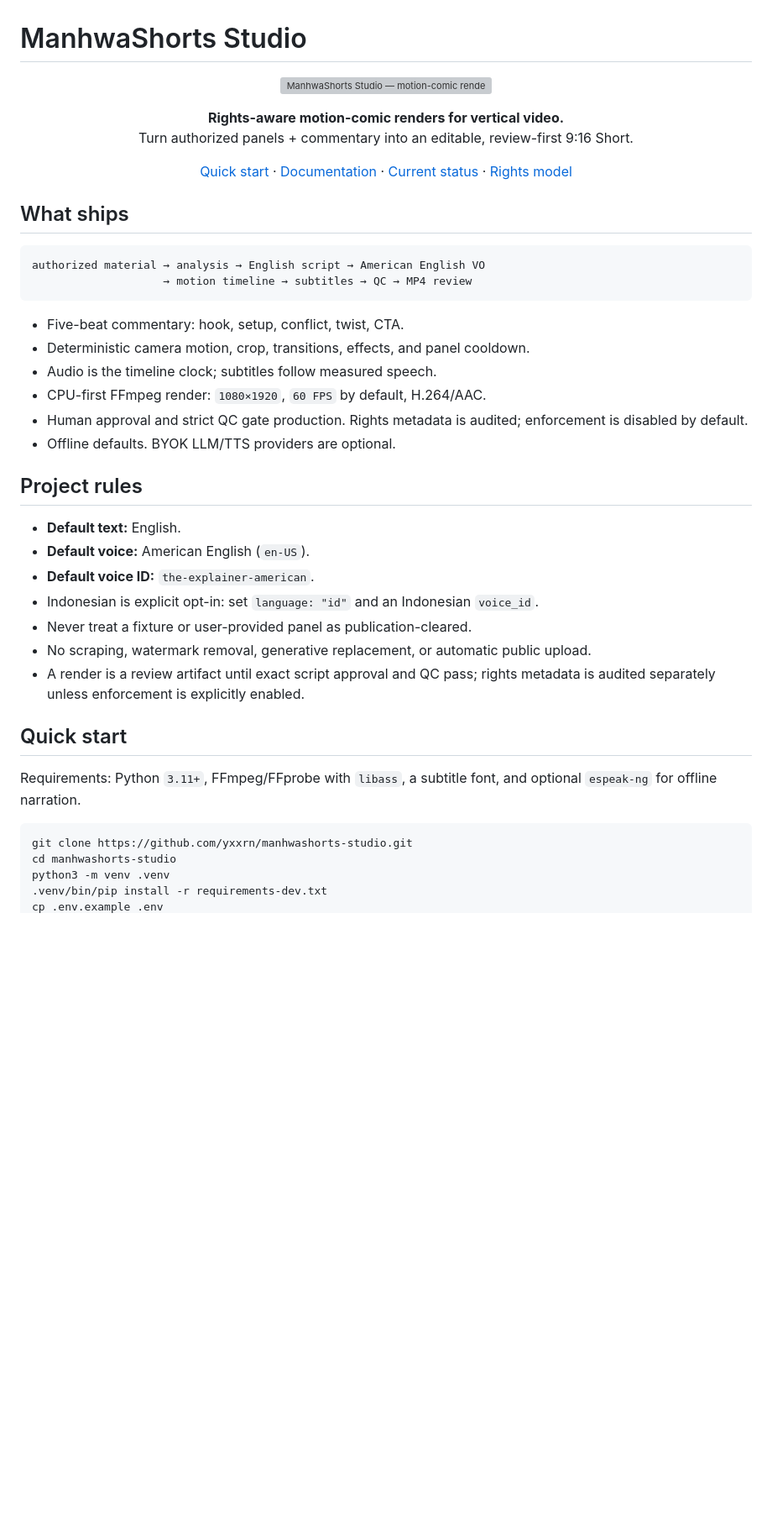
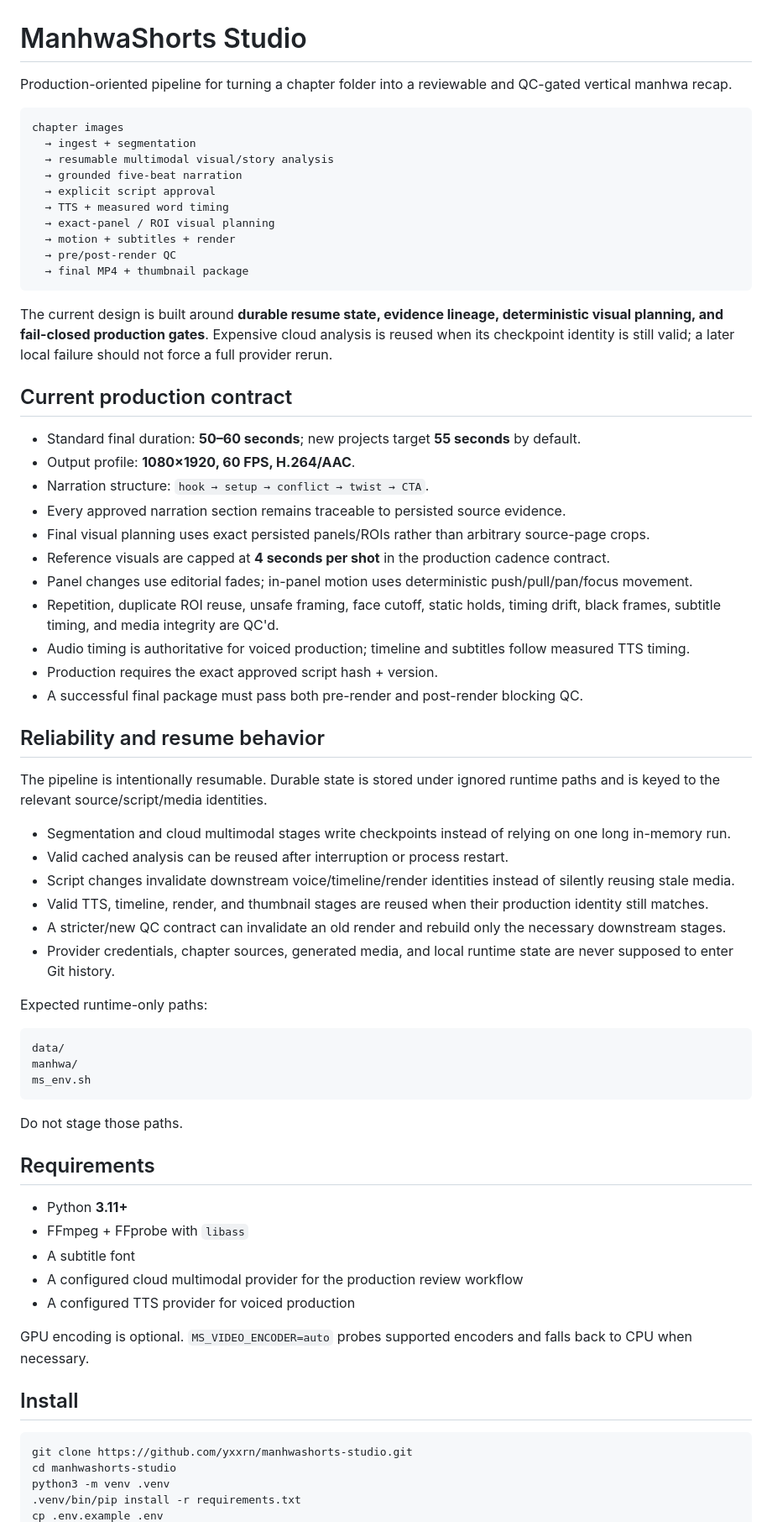
Before and after one commit to yxxrn/manhwashorts-studio, a Markdown page: README.md, the part around one of its changes. Shown at 84% size. GitHub-like rendering; blank space fills up the shorter version; grey boxes are pictures that could not be loaded.

Commit message:
Refresh README for current production pipeline

````diff
--- a/README.md
+++ b/README.md
@@ -1,53 +1,72 @@
 # ManhwaShorts Studio
 
-<p align="center">
-  <img src="docs/assets/manhwashorts-cover.svg" alt="ManhwaShorts Studio — motion-comic render pipeline" width="900">
-</p>
-
-<p align="center">
-  <strong>Rights-aware motion-comic renders for vertical video.</strong><br>
-  Turn authorized panels + commentary into an editable, review-first 9:16 Short.
-</p>
-
-<p align="center">
-  <a href="#quick-start">Quick start</a> ·
-  <a href="docs/INDEX.md">Documentation</a> ·
-  <a href="docs/STATUS.md">Current status</a> ·
-  <a href="docs/COPYRIGHT.md">Rights model</a>
-</p>
-
-## What ships
+Production-oriented pipeline for turning a chapter folder into a reviewable and QC-gated vertical manhwa recap.
 
 ```text
-authorized material → analysis → English script → American English VO
-                    → motion timeline → subtitles → QC → MP4 review
+chapter images
+  → ingest + segmentation
+  → resumable multimodal visual/story analysis
+  → grounded five-beat narration
+  → explicit script approval
+  → TTS + measured word timing
+  → exact-panel / ROI visual planning
+  → motion + subtitles + render
+  → pre/post-render QC
+  → final MP4 + thumbnail package
 ```
 
-- Five-beat commentary: hook, setup, conflict, twist, CTA.
-- Deterministic camera motion, crop, transitions, effects, and panel cooldown.
-- Audio is the timeline clock; subtitles follow measured speech.
-- CPU-first FFmpeg render: `1080×1920`, `60 FPS` by default, H.264/AAC.
-- Human approval and strict QC gate production. Rights metadata is audited; enforcement is disabled by default.
-- Offline defaults. BYOK LLM/TTS providers are optional.
+The current design is built around **durable resume state, evidence lineage, deterministic visual planning, and fail-closed production gates**. Expensive cloud analysis is reused when its checkpoint identity is still valid; a later local failure should not force a full provider rerun.
 
-## Project rules
+## Current production contract
 
-- **Default text:** English.
-- **Default voice:** American English (`en-US`).
-- **Default voice ID:** `the-explainer-american`.
-- Indonesian is explicit opt-in: set `language: "id"` and an Indonesian `voice_id`.
-- Never treat a fixture or user-provided panel as publication-cleared.
-- No scraping, watermark removal, generative replacement, or automatic public upload.
-- A render is a review artifact until exact script approval and QC pass; rights metadata is audited separately unless enforcement is explicitly enabled.
+- Standard final duration: **50–60 seconds**; new projects target **55 seconds** by default.
+- Output profile: **1080×1920, 60 FPS, H.264/AAC**.
+- Narration structure: `hook → setup → conflict → twist → CTA`.
+- Every approved narration section remains traceable to persisted source evidence.
+- Final visual planning uses exact persisted panels/ROIs rather than arbitrary source-page crops.
+- Reference visuals are capped at **4 seconds per shot** in the production cadence contract.
+- Panel changes use editorial fades; in-panel motion uses deterministic push/pull/pan/focus movement.
+- Repetition, duplicate ROI reuse, unsafe framing, face cutoff, static holds, timing drift, black frames, subtitle timing, and media integrity are QC'd.
+- Audio timing is authoritative for voiced production; timeline and subtitles follow measured TTS timing.
+- Production requires the exact approved script hash + version.
+- A successful final package must pass both pre-render and post-render blocking QC.
 
-## Quick start
+## Reliability and resume behavior
 
-Requirements: Python `3.11+`, FFmpeg/FFprobe with `libass`, a subtitle font, and
-optional `espeak-ng` for offline narration.
+The pipeline is intentionally resumable. Durable state is stored under ignored runtime paths and is keyed to the relevant source/script/media identities.
+
+- Segmentation and cloud multimodal stages write checkpoints instead of relying on one long in-memory run.
+- Valid cached analysis can be reused after interruption or process restart.
+- Script changes invalidate downstream voice/timeline/render identities instead of silently reusing stale media.
+- Valid TTS, timeline, render, and thumbnail stages are reused when their production identity still matches.
+- A stricter/new QC contract can invalidate an old render and rebuild only the necessary downstream stages.
+- Provider credentials, chapter sources, generated media, and local runtime state are never supposed to enter Git history.
+
+Expected runtime-only paths:
+
+```text
+data/
+manhwa/
+ms_env.sh
+```
+
+Do not stage those paths.
+
+## Requirements
+
+- Python **3.11+**
+- FFmpeg + FFprobe with `libass`
+- A subtitle font
+- A configured cloud multimodal provider for the production review workflow
+- A configured TTS provider for voiced production
+
+GPU encoding is optional. `MS_VIDEO_ENCODER=auto` probes supported encoders and falls back to CPU when necessary.
+
+## Install
 
 ```bash
 git clone https://github.com/yxxrn/manhwashorts-studio.git
 cd manhwashorts-studio
 python3 -m venv .venv
-.venv/bin/pip install -r requirements-dev.txt
+.venv/bin/pip install -r requirements.txt
 cp .env.example .env
````
Also changed, not shown: other parts of README.md (+163 -73 lines).
